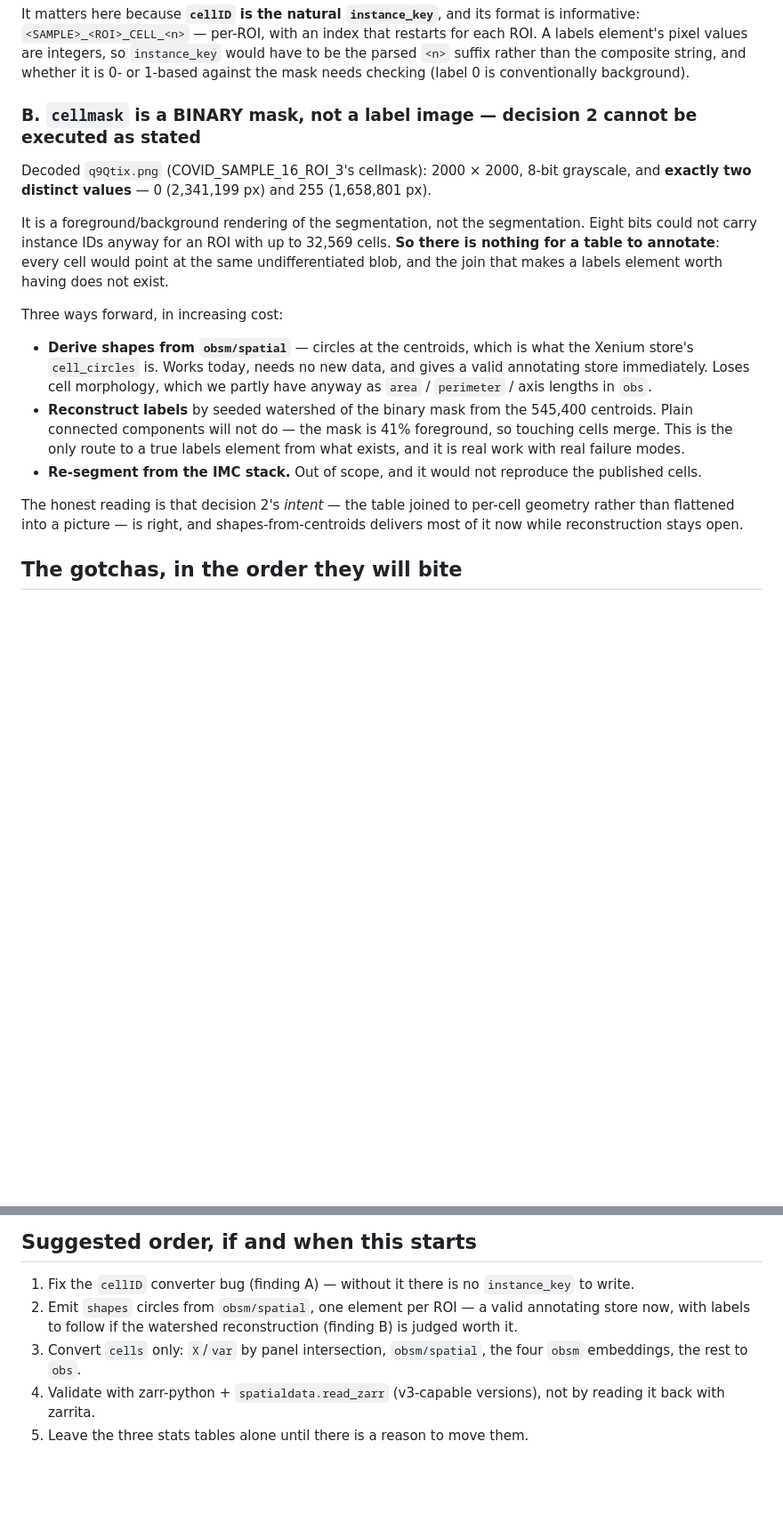
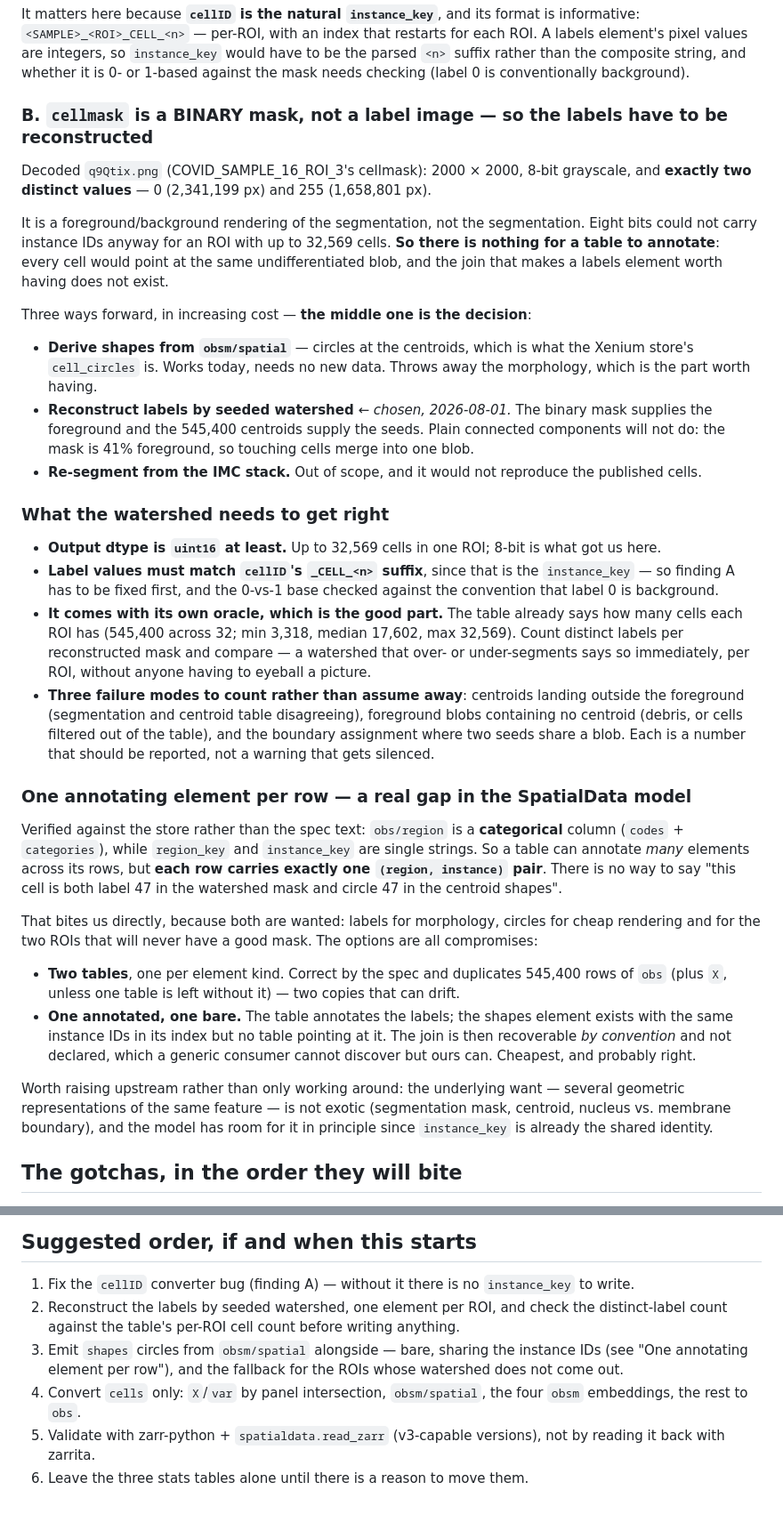
Before and after one commit to xinaesthete/intraspatial, a Markdown page: docs/mdv-zarr-to-spatialdata-tables.md, 2 parts joined by grey strips. Shown at 89% size. Rendered like a GitHub page; blank space fills up the shorter version.

Commit message:
Choose seeded watershed for the labels, and record the one-element-per-row gap
Decided: reconstruct the labels rather than settle for shapes-from-centroids.
The morphology is real information and circles throw it away. The binary mask
supplies the foreground, the 545,400 centroids the seeds; connected components
alone will not do, since the mask is 41% foreground and touching cells merge.

Recorded what the reconstruction has to get right, including the part that makes
it verifiable rather than eyeballed: the table already states the cell count per
ROI (min 3,318, median 17,602, max 32,569), so counting distinct labels per
reconstructed mask is a built-in oracle that catches over- and under-
segmentation per ROI. Also uint16 minimum (8-bit is what caused this), label
values keyed to cellID's _CELL_<n> suffix so finding A blocks it, and three
failure modes that should be counted and reported rather than silenced —
centroids outside the foreground, blobs with no centroid, and shared-blob
boundary assignment.

On the spec gap: verified from the store rather than the spec text. `obs/region`
is a categorical column while `region_key` and `instance_key` are single
strings, so a table can annotate MANY elements across its rows but each row
carries exactly one (region, instance) pair. There is no way to say "this cell
is both label 47 and circle 47". Both are wanted here — labels for morphology,
circles for cheap rendering and for the two ROIs that will never have a good
mask — so the options are two tables (duplicating 545k rows of obs, two copies
that can drift) or one annotated and one bare sharing instance IDs by
convention. The latter is cheaper and probably right, but the convention is
undiscoverable to a generic consumer, which is exactly what makes it a gap
worth raising upstream rather than only working around.

Co-Authored-By: Claude Opus 5 <noreply@anthropic.com>

```diff
--- a/docs/mdv-zarr-to-spatialdata-tables.md
+++ b/docs/mdv-zarr-to-spatialdata-tables.md
@@ -117,7 +119,7 @@ pixel values are integers, so `instance_key` would have to be the parsed `<n>` s
 composite string, and whether it is 0- or 1-based against the mask needs checking (label 0 is
 conventionally background).
 
-### B. `cellmask` is a BINARY mask, not a label image — decision 2 cannot be executed as stated
+### B. `cellmask` is a BINARY mask, not a label image — so the labels have to be reconstructed
 
 Decoded `q9Qtix.png` (COVID_SAMPLE_16_ROI_3's cellmask): 2000 × 2000, 8-bit grayscale, and **exactly
 two distinct values** — 0 (2,341,199 px) and 255 (1,658,801 px).
@@ -127,19 +129,53 @@ not carry instance IDs anyway for an ROI with up to 32,569 cells. **So there is
 annotate**: every cell would point at the same undifferentiated blob, and the join that makes a
 labels element worth having does not exist.
 
-Three ways forward, in increasing cost:
+Three ways forward, in increasing cost — **the middle one is the decision**:
 
 - **Derive shapes from `obsm/spatial`** — circles at the centroids, which is what the Xenium store's
-  `cell_circles` is. Works today, needs no new data, and gives a valid annotating store immediately.
-  Loses cell morphology, which we partly have anyway as `area` / `perimeter` / axis lengths in `obs`.
-- **Reconstruct labels** by seeded watershed of the binary mask from the 545,400 centroids. Plain
-  connected components will not do — the mask is 41% foreground, so touching cells merge. This is the
-  only route to a true labels element from what exists, and it is real work with real failure modes.
+  `cell_circles` is. Works today, needs no new data. Throws away the morphology, which is the part
+  worth having.
+- **Reconstruct labels by seeded watershed** ← *chosen, 2026-08-01.* The binary mask supplies the
+  foreground and the 545,400 centroids supply the seeds. Plain connected components will not do: the
+  mask is 41% foreground, so touching cells merge into one blob.
 - **Re-segment from the IMC stack.** Out of scope, and it would not reproduce the published cells.
 
-The honest reading is that decision 2's *intent* — the table joined to per-cell geometry rather than
-flattened into a picture — is right, and shapes-from-centroids delivers most of it now while
-reconstruction stays open.
+### What the watershed needs to get right
+
+- **Output dtype is `uint16` at least.** Up to 32,569 cells in one ROI; 8-bit is what got us here.
+- **Label values must match `cellID`'s `_CELL_<n>` suffix**, since that is the `instance_key` — so
+  finding A has to be fixed first, and the 0-vs-1 base checked against the convention that label 0 is
+  background.
+- **It comes with its own oracle, which is the good part.** The table already says how many cells each
+  ROI has (545,400 across 32; min 3,318, median 17,602, max 32,569). Count distinct labels per
+  reconstructed mask and compare — a watershed that over- or under-segments says so immediately, per
+  ROI, without anyone having to eyeball a picture.
+- **Three failure modes to count rather than assume away**: centroids landing outside the foreground
+  (segmentation and centroid table disagreeing), foreground blobs containing no centroid (debris, or
+  cells filtered out of the table), and the boundary assignment where two seeds share a blob. Each is
+  a number that should be reported, not a warning that gets silenced.
+
+### One annotating element per row — a real gap in the SpatialData model
+
+Verified against the store rather than the spec text: `obs/region` is a **categorical** column
+(`codes` + `categories`), while `region_key` and `instance_key` are single strings. So a table can
+annotate *many* elements across its rows, but **each row carries exactly one `(region, instance)`
+pair**. There is no way to say "this cell is both label 47 in the watershed mask and circle 47 in the
+centroid shapes".
+
+That bites us directly, because both are wanted: labels for morphology, circles for cheap rendering
+and for the two ROIs that will never have a good mask. The options are all compromises:
+
+- **Two tables**, one per element kind. Correct by the spec and duplicates 545,400 rows of `obs`
+  (plus `X`, unless one table is left without it) — two copies that can drift.
+- **One annotated, one bare.** The table annotates the labels; the shapes element exists with the same
+  instance IDs in its index but no table pointing at it. The join is then recoverable *by convention*
+  and not declared, which a generic consumer cannot discover but ours can. Cheapest, and probably
+  right.
+
+Worth raising upstream rather than only working around: the underlying want — several geometric
+representations of the same feature — is not exotic (segmentation mask, centroid, nucleus vs.
+membrane boundary), and the model has room for it in principle since `instance_key` is already the
+shared identity.
 
 ## The gotchas, in the order they will bite
 
@@ -190,10 +226,12 @@ reconstruction stays open.
 ## Suggested order, if and when this starts
 
 1. Fix the `cellID` converter bug (finding A) — without it there is no `instance_key` to write.
-2. Emit `shapes` circles from `obsm/spatial`, one element per ROI — a valid annotating store now,
-   with labels to follow if the watershed reconstruction (finding B) is judged worth it.
-3. Convert `cells` only: `X`/`var` by panel intersection, `obsm/spatial`, the four `obsm` embeddings,
+2. Reconstruct the labels by seeded watershed, one element per ROI, and check the distinct-label
+   count against the table's per-ROI cell count before writing anything.
+3. Emit `shapes` circles from `obsm/spatial` alongside — bare, sharing the instance IDs (see "One
+   annotating element per row"), and the fallback for the ROIs whose watershed does not come out.
+4. Convert `cells` only: `X`/`var` by panel intersection, `obsm/spatial`, the four `obsm` embeddings,
    the rest to `obs`.
-4. Validate with zarr-python + `spatialdata.read_zarr` (v3-capable versions), not by reading it back
+5. Validate with zarr-python + `spatialdata.read_zarr` (v3-capable versions), not by reading it back
    with zarrita.
-5. Leave the three stats tables alone until there is a reason to move them.
+6. Leave the three stats tables alone until there is a reason to move them.
```
Also changed, not shown: other parts of docs/mdv-zarr-to-spatialdata-tables.md (+5 -3 lines), docs/covid-imagery-to-spatialdata-plan.md (+4 -2 lines).
